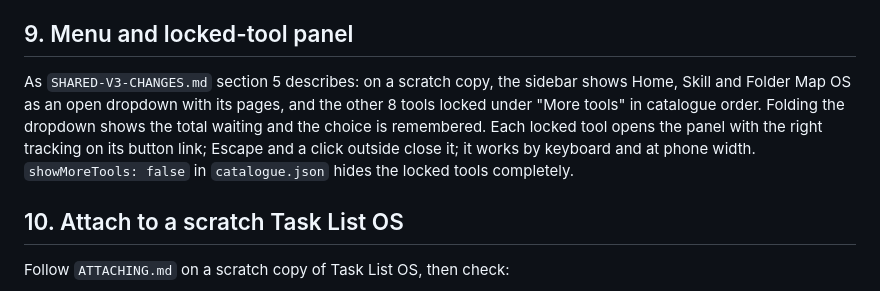
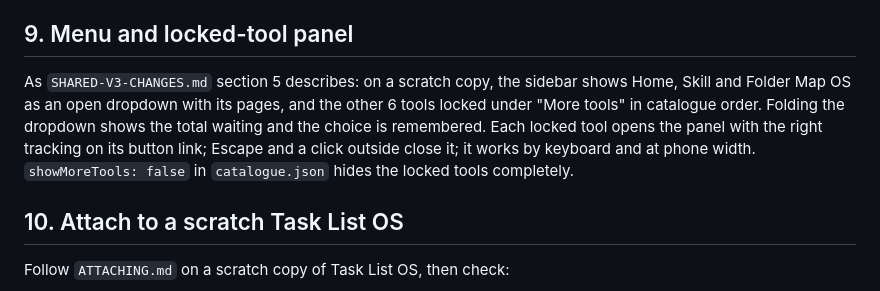
Before and after one commit to georgecairns-ui/skill-and-folder-map-os, a Markdown page: maintainers/TESTING.md, the part around the change. Drawn GitHub-style.

```diff
--- a/maintainers/TESTING.md
+++ b/maintainers/TESTING.md
@@ -185,7 +185,7 @@ Build or reuse a large fixture with around 700 skills in the skills data file an
 
 ## 9. Menu and locked-tool panel
 
-As `SHARED-V3-CHANGES.md` section 5 describes: on a scratch copy, the sidebar shows Home, Skill and Folder Map OS as an open dropdown with its pages, and the other 8 tools locked under "More tools" in catalogue order. Folding the dropdown shows the total waiting and the choice is remembered. Each locked tool opens the panel with the right tracking on its button link; Escape and a click outside close it; it works by keyboard and at phone width. `showMoreTools: false` in `catalogue.json` hides the locked tools completely.
+As `SHARED-V3-CHANGES.md` section 5 describes: on a scratch copy, the sidebar shows Home, Skill and Folder Map OS as an open dropdown with its pages, and the other 6 tools locked under "More tools" in catalogue order. Folding the dropdown shows the total waiting and the choice is remembered. Each locked tool opens the panel with the right tracking on its button link; Escape and a click outside close it; it works by keyboard and at phone width. `showMoreTools: false` in `catalogue.json` hides the locked tools completely.
 
 ## 10. Attach to a scratch Task List OS
 
```
Also changed, not shown: CLAUDE.md (+1 -1 lines), README.md (+1 -1 lines).
